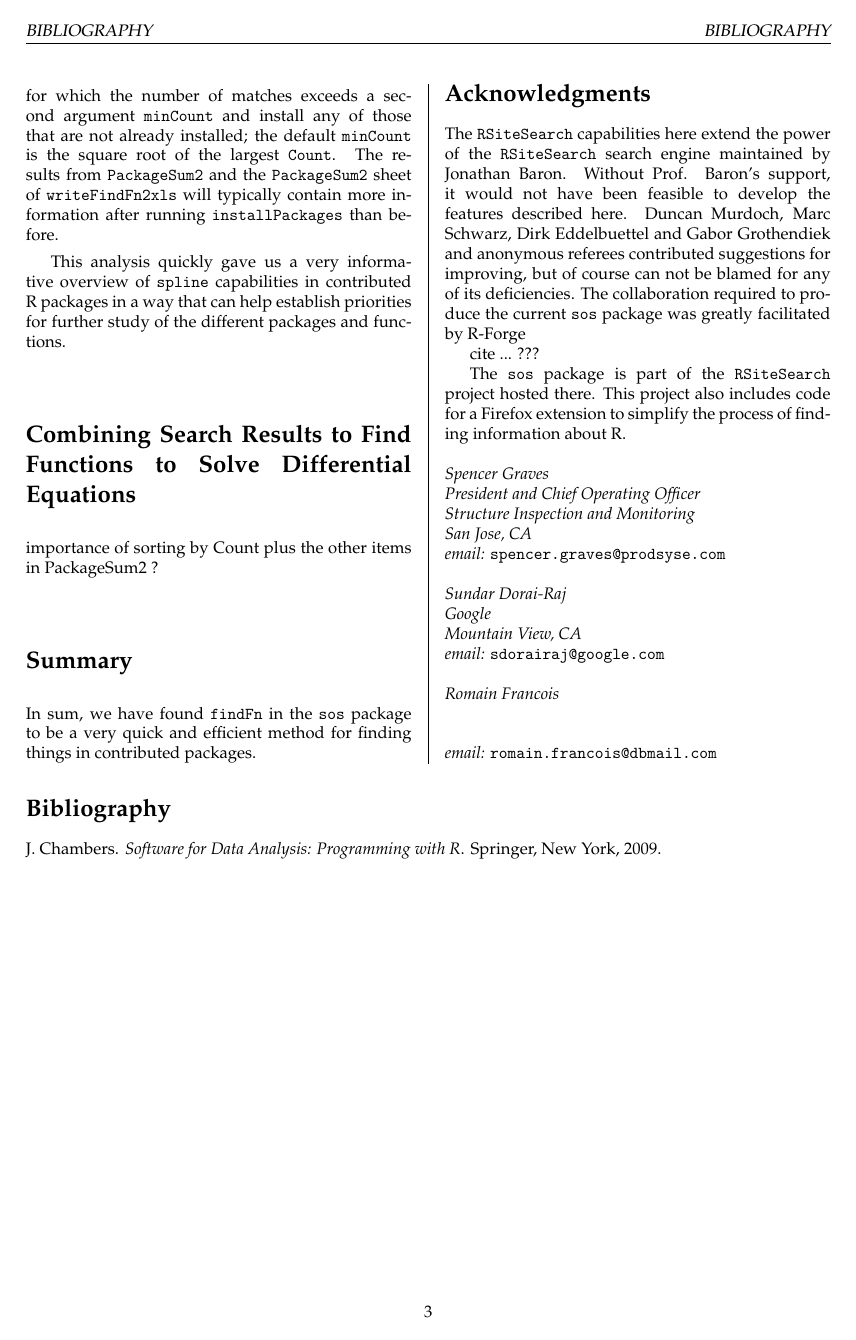
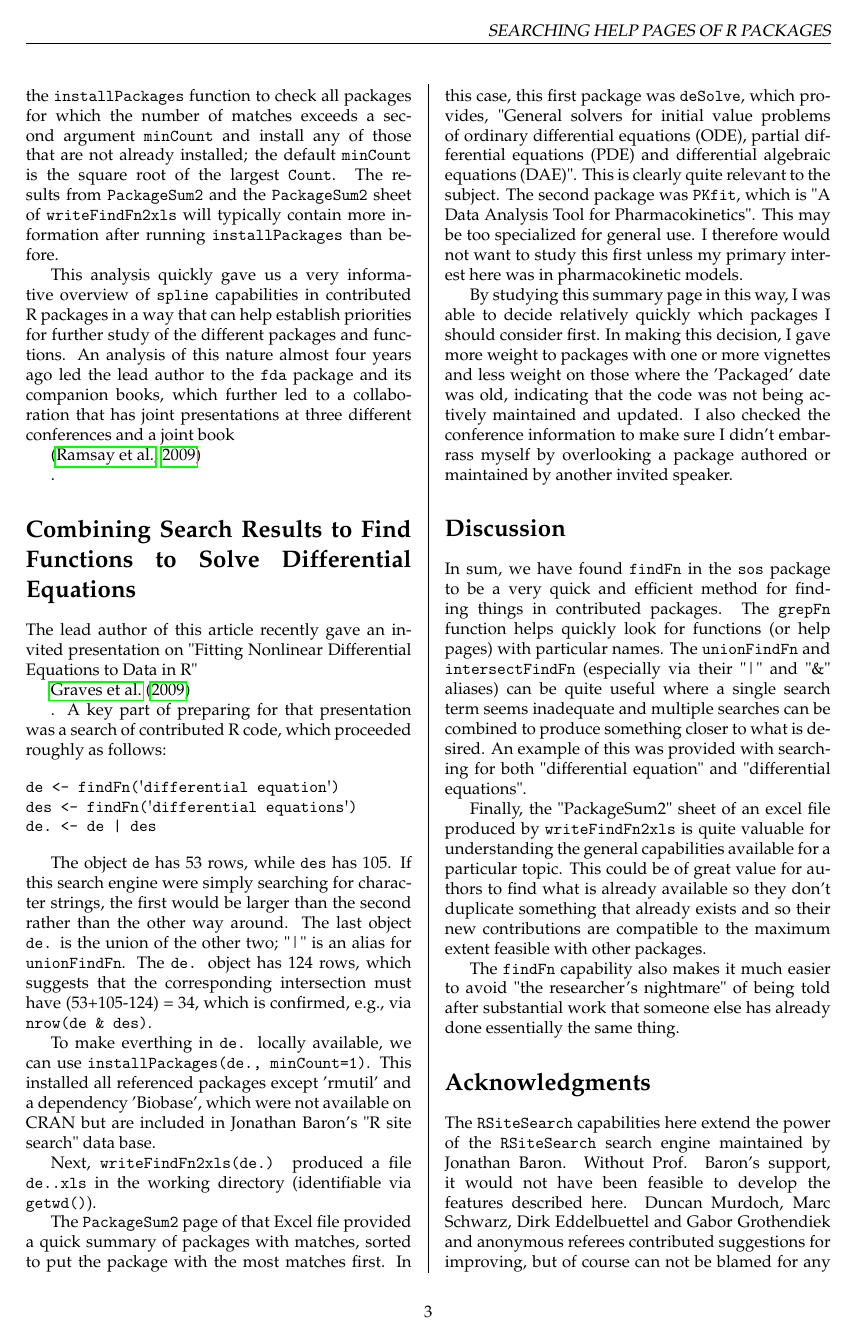
Before and after one commit to rforge/rsitesearch, a LaTeX thesis (pkg/sos/inst/doc/RSiteSearch.tex, which reads pkg/sos/inst/doc/RSiteSearch_body.tex): page 3 of 3 before the commit and page 3 of 4 after it. Compiled offline with pdfLaTeX.

Commit message:
add diff eq example to R Journal article
git-svn-id: svn://svn.r-forge.r-project.org/svnroot/rsitesearch@107 edb9625f-4e0d-4859-8d74-9fd3b1da38cb

```diff
--- a/pkg/sos/inst/doc/RSiteSearch_body.tex
+++ b/pkg/sos/inst/doc/RSiteSearch_body.tex
@@ -262,20 +267,100 @@ than before.
 This analysis quickly gave us a very informative overview of
 {\tt spline} capabilities in contributed \R{} packages in a way
 that can help establish priorities for further study of the
-different packages and functions.
+different packages and functions.  An analysis of this nature
+almost four years ago led the lead author to the {\tt fda}
+package and its companion books, which further led to a
+collaboration that has joint presentations at three different
+conferences and a joint book
+
+\citep{RHG09}
+
+.
+
 
 \section*{Combining Search Results to Find Functions to Solve Differential Equations}
 
+The lead author of this article recently gave an invited
+presentation on "Fitting Nonlinear Differential Equations to
+Data in R"
 
-importance of sorting by Count plus the other items
-in PackageSum2  ?
+\cite{GHR09}
+
+.  A key part of preparing for that presentation was a search
+of contributed R code, which proceeded roughly as follows:
+
+\begin{verbatim}
+de <- findFn('differential equation')
+des <- findFn('differential equations')
+de. <- de | des
+\end{verbatim}
+
+The object {\tt de} has 53 rows, while {\tt des} has 105.
+If this search engine were simply searching for character
+strings, the first would be larger than the second rather than
+the other way around.  The last object {\tt de.} is the union
+of the other two;  "|" is an alias for {\tt unionFindFn}.
+The {\tt de.} object has 124 rows, which suggests that
+the corresponding intersection must have (53+105-124) = 34, which
+is confirmed, e.g., via {\tt nrow(de \& des)}.
+
+To make everthing in {\tt de.} locally available, we can use
+{\tt installPackages(de., minCount=1)}.  This installed all
+referenced packages except 'rmutil' and a dependency 'Biobase',
+which were not available on CRAN but are included in Jonathan
+Baron's "R site search" data base.
+
+Next, {\tt writeFindFn2xls(de.)} produced a file {\tt de..xls}
+in the working directory (identifiable via {\tt getwd()}).
+
+The {\tt PackageSum2} page of that Excel file provided a quick
+summary of packages with matches, sorted to put the package
+with the most matches first.  In this case, this first package
+was {\tt deSolve}, which provides, "General solvers for initial
+value problems of ordinary differential equations (ODE),
+partial differential equations (PDE) and differential
+algebraic equations (DAE)".  This is clearly quite relevant
+to the subject.  The second package was {\tt PKfit}, which
+is "A Data Analysis Tool for Pharmacokinetics".  This may
+be too specialized for general use.  I therefore would not
+want to study this first unless my primary interest here was in
+pharmacokinetic models.
+
+By studying this summary page in this way, I was able to decide
+relatively quickly which packages I should consider first.  In
+making this decision, I gave more weight to packages with
+one or more vignettes and less weight on those where the
+'Packaged' date was old, indicating that the code was not being
+actively maintained and updated.  I also checked the conference
+information to make sure I didn't embarrass myself by overlooking
+a package authored or maintained by another invited speaker.
 
 
-
-\section*{Summary}
+\section*{Discussion}
 In sum, we have found {\tt findFn} in the {\tt sos} package to
 be a very quick and efficient method for finding things in
-contributed packages.
+contributed packages.  The {\tt grepFn} function helps quickly
+look for functions (or help pages) with particular names.
+The {\tt unionFindFn} and {\tt intersectFindFn} (especially via
+their "|" and "\&" aliases) can be quite useful where a single
+search term seems inadequate and multiple searches can be
+combined to produce something closer to what is desired.
+An example of this was provided with searching for both
+"differential equation" and "differential equations".
+
+Finally, the "PackageSum2" sheet of an excel file produced by
+{\tt writeFindFn2xls} is quite valuable for understanding the
+general capabilities available for a particular topic.
+This could be of great value for authors to find what is already
+available so they don't duplicate something that already exists
+and so their new contributions are compatible to the maximum extent
+feasible with other packages.
+
+The {\tt findFn} capability also makes it much easier
+to avoid "the researcher's nightmare" of being told after
+substantial work that someone else has already done essentially
+the same thing.
+
 
 \section*{Acknowledgments}
 The {\tt RSiteSearch} capabilities here extend the power of the
```
Also changed, not shown: pkg/sos/inst/doc/sosbib.bib (+18 -1 lines), pkg/sos/inst/doc/RSiteSearch.pdf, pkg/sos/inst/doc/RSiteSearch_body.tex (7 more changed lines), 1 other file.
